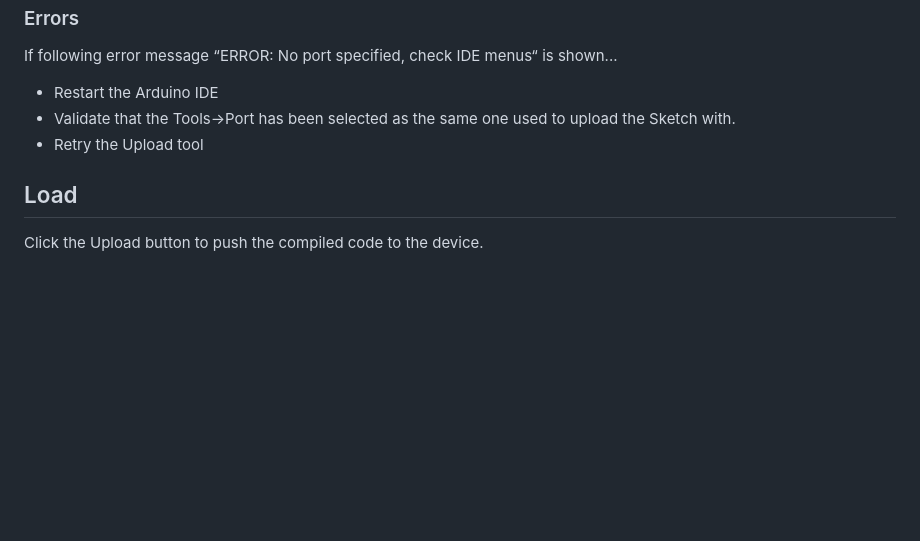
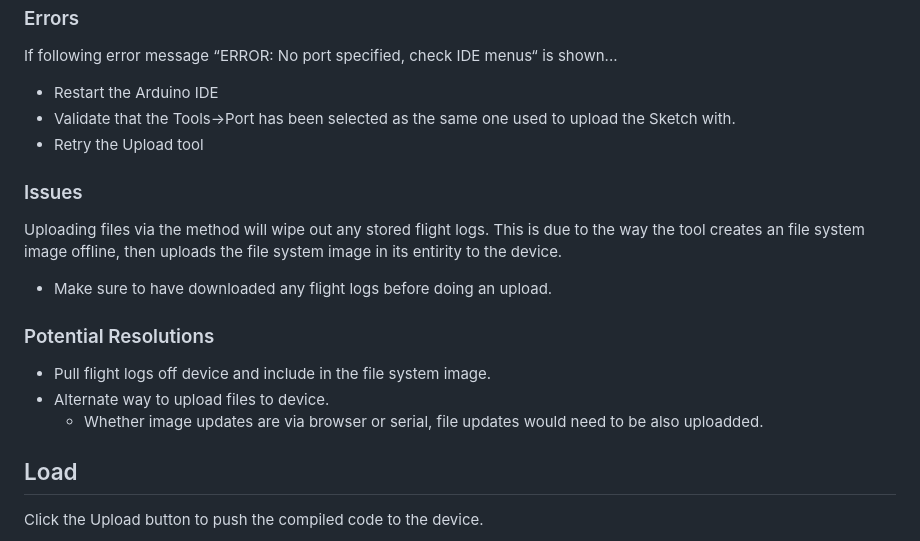
Before and after one commit to thzero/AltimeterArduinoEPS32TFT, a Markdown page: README.md, the part around the change. Rendered like a GitHub page; blank space fills up the shorter version.

Commit message:
called out issue with uploading files, and potential resolutions

```diff
--- a/README.md
+++ b/README.md
@@ -207,6 +207,19 @@ If following error message “ERROR: No port specified, check IDE menus“ is sh
 * Validate that the Tools->Port has been selected as the same one used to upload the Sketch with.
 * Retry the Upload tool
 
+### Issues
+
+Uploading files via the method will wipe out any stored flight logs.  This is due to the way the tool creates an file system image offline, then uploads
+the file system image in its entirity to the device.
+
+* Make sure to have downloaded any flight logs before doing an upload.
+
+### Potential Resolutions
+
+* Pull flight logs off device and include in the file system image.
+* Alternate way to upload files to device.
+  * Whether image updates are via browser or serial, file updates would need to be also uploadded.
+
 ## Load
 
 Click the Upload button to push the compiled code to the device.
```
